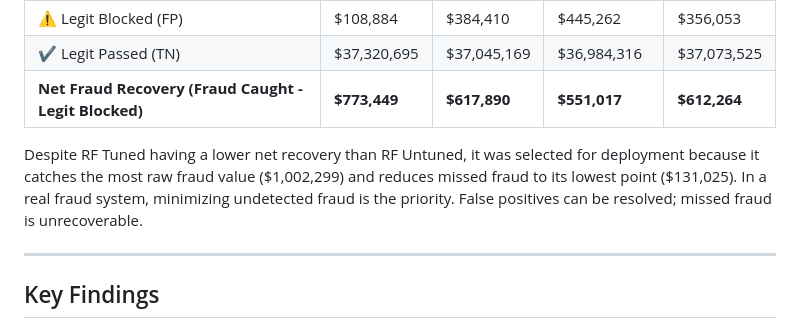
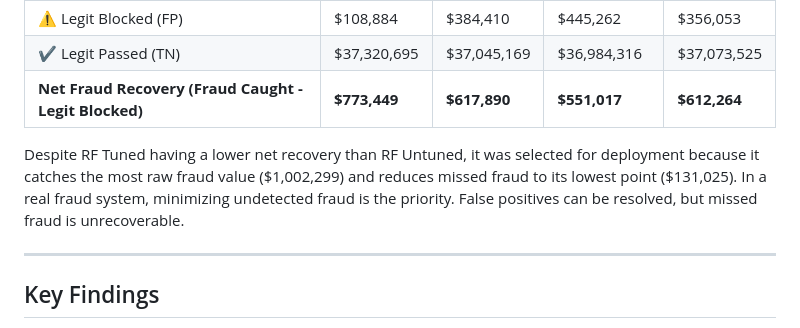
Before and after one commit to jcurran0201/credit_card_fraud_detection, a Markdown page: README.md, the part around the change. Rendered like a GitHub page.

```diff
--- a/README.md
+++ b/README.md
@@ -50,7 +50,7 @@ Class imbalance was handled via class weighting and threshold tuning rather than
 | ✔️ Legit Passed (TN) | $37,320,695 | $37,045,169 | $36,984,316 | $37,073,525 |
 | **Net Fraud Recovery (Fraud Caught - Legit Blocked)** | **$773,449** | **$617,890** | **$551,017** | **$612,264** |
 
-Despite RF Tuned having a lower net recovery than RF Untuned, it was selected for deployment because it catches the most raw fraud value ($1,002,299) and reduces missed fraud to its lowest point ($131,025). In a real fraud system, minimizing undetected fraud is the priority. False positives can be resolved; missed fraud is unrecoverable.
+Despite RF Tuned having a lower net recovery than RF Untuned, it was selected for deployment because it catches the most raw fraud value ($1,002,299) and reduces missed fraud to its lowest point ($131,025). In a real fraud system, minimizing undetected fraud is the priority. False positives can be resolved, but missed fraud is unrecoverable.
 
 ---
 
```
